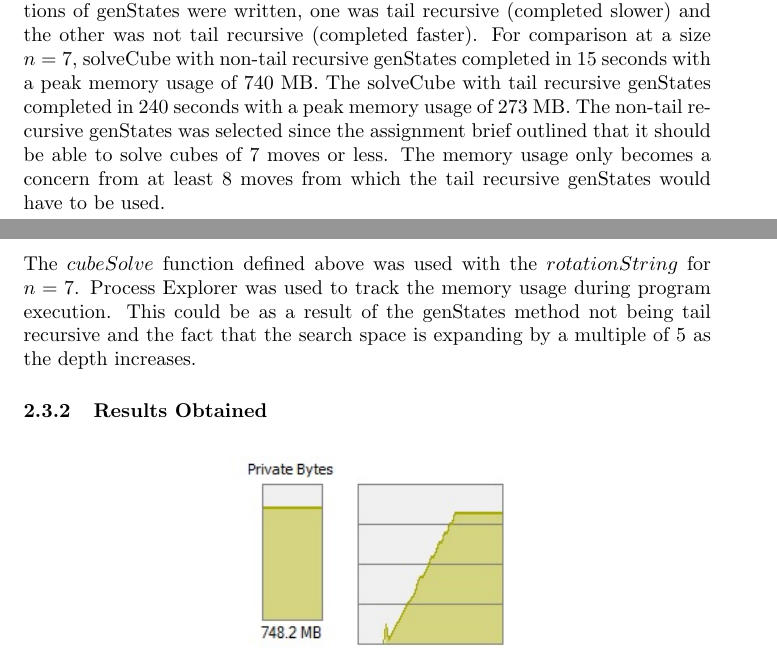
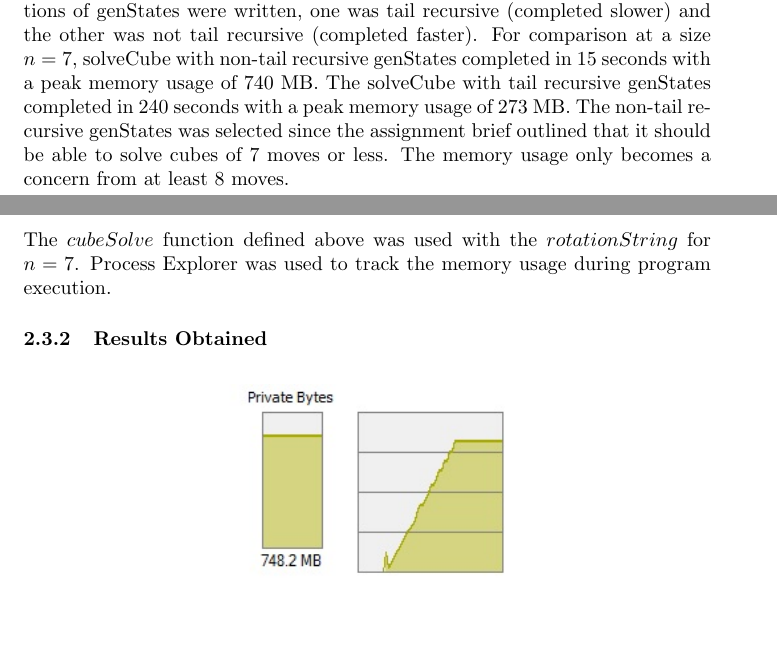
Before and after one commit to Brian-McG/2x2-Rubiks-Cube-Solver, a LaTeX document (Theoretical_Questions.tex): two parts of pages 2 and 3 of 5, joined at a grey line, cut so that both start at the same text, the shorter picture padded with empty space. Compiled offline with pdfLaTeX.

```diff
--- a/Theoretical_Questions.tex
+++ b/Theoretical_Questions.tex
@@ -32,7 +32,7 @@
 The following function was used to test completion time and memory allocation\begin{equation*}\begin{split}
 cubeSolve(rotationString) = \text{(time (solveCube solvedStates (rotate }rotationString \\\text{ '((1 1) (2 1) (3 1) (4 1) (5 3) (6 3) (7 3) (8 3))) 0))}
 \end{split}\end{equation*}
-The rotation string used for \(n = 8\) was "xyzXYZxy", for \(n = 7\) was "xyzXYZx" etc.\newline\newline The memory allocated would appear to be the memory allocated during the runtime not the total memory used at a particular time. To get faster completion time a non-tail recursive genStates method was used. Two implementations of genStates were written, one was tail recursive (completed slower) and the other was not tail recursive (completed faster). For comparison at a size \(n = 7\), solveCube with non-tail recursive genStates completed in 15 seconds with a peak memory usage of 740 MB. The solveCube with tail recursive genStates completed in 240 seconds with a peak memory usage of 273 MB. The non-tail recursive genStates was selected since the assignment brief outlined that it should be able to solve cubes of 7 moves or less. The memory usage only becomes a concern from at least 8 moves from which the tail recursive genStates would have to be used.
+The rotation string used for \(n = 8\) was "xyzXYZxy", for \(n = 7\) was "xyzXYZx" etc.\newline\newline The memory allocated would appear to be the memory allocated during the runtime not the total memory used at a particular time. To get faster completion time a non-tail recursive genStates method was used. Two implementations of genStates were written, one was tail recursive (completed slower) and the other was not tail recursive (completed faster). For comparison at a size \(n = 7\), solveCube with non-tail recursive genStates completed in 15 seconds with a peak memory usage of 740 MB. The solveCube with tail recursive genStates completed in 240 seconds with a peak memory usage of 273 MB. The non-tail recursive genStates was selected since the assignment brief outlined that it should be able to solve cubes of 7 moves or less. The memory usage only becomes a concern from at least 8 moves.
 \subsubsection{Results Obtained}
 \begin{table}[H]
 \begin{center}
@@ -58,7 +58,7 @@
 
  \subsection{Memory Usage During Runtime}
  \subsubsection{Testing Methodology}
- The \(cubeSolve\) function defined above was used with the \(rotationString\) for \(n = 7\). Process Explorer was used to track the memory usage during program execution. This could be as a result of the genStates method not being tail recursive and the fact that the search space is expanding by a multiple of 5 as the depth increases.
+ The \(cubeSolve\) function defined above was used with the \(rotationString\) for \(n = 7\). Process Explorer was used to track the memory usage during program execution.
  \subsubsection{Results Obtained}
 
  % Memory Usage Image
```
Also changed, not shown: Theoretical_Questions.pdf, theory_data.dat (renamed from Data.dat), theory_data_optimised.dat (renamed from Data2.dat), Theoretical_Questions.tex (2 more changed lines), 10 other files.
